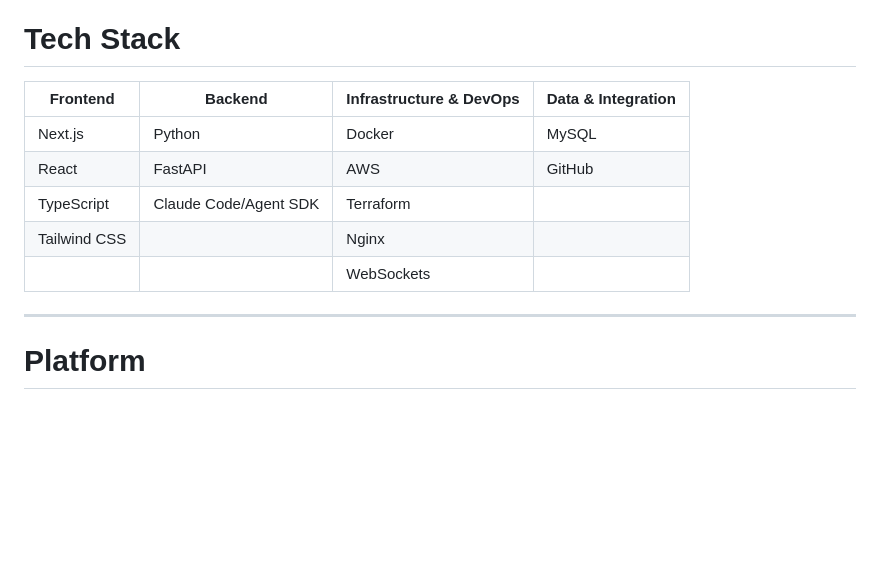
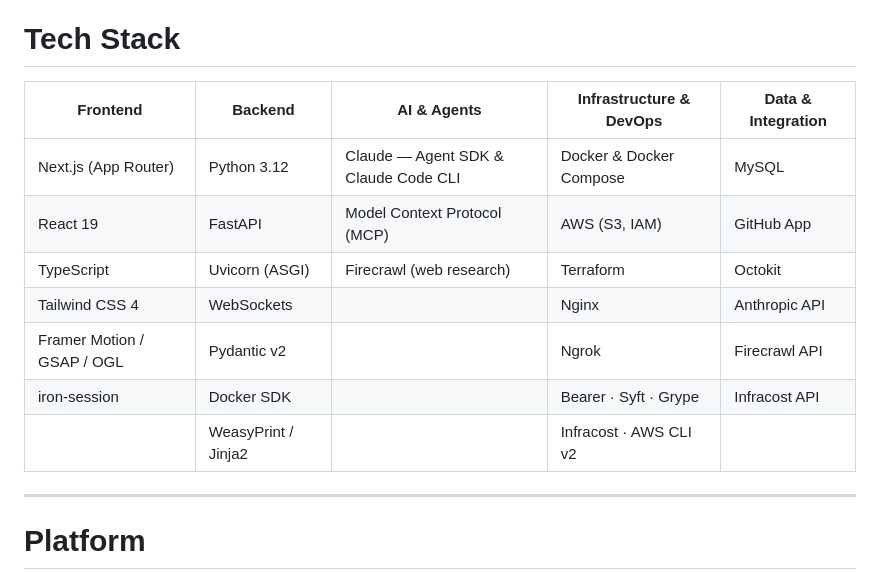
Before and after one commit to rohankallummal/DeplAI, a Markdown page: README.md, the part around the change. Rendered like a GitHub page; blank space fills up the shorter version.

```diff
--- a/README.md
+++ b/README.md
@@ -14,13 +14,15 @@ DeplAI aims to replicate and automate security validation processes that were tr
 
 # Tech Stack
 
-| Frontend | Backend | Infrastructure & DevOps | Data & Integration |
-| --- | --- | --- | --- |
-| Next.js | Python | Docker | MySQL |
-| React | FastAPI | AWS | GitHub |
-| TypeScript | Claude Code/Agent SDK | Terraform | |
-| Tailwind CSS | | Nginx | |
-| | | WebSockets | |
+| Frontend | Backend | AI & Agents | Infrastructure & DevOps | Data & Integration |
+| --- | --- | --- | --- | --- |
+| Next.js (App Router) | Python 3.12 | Claude — Agent SDK & Claude Code CLI | Docker & Docker Compose | MySQL |
+| React 19 | FastAPI | Model Context Protocol (MCP) | AWS (S3, IAM) | GitHub App |
+| TypeScript | Uvicorn (ASGI) | Firecrawl (web research) | Terraform | Octokit |
+| Tailwind CSS 4 | WebSockets | | Nginx | Anthropic API |
+| Framer Motion / GSAP / OGL | Pydantic v2 | | Ngrok | Firecrawl API |
+| iron-session | Docker SDK | | Bearer · Syft · Grype | Infracost API |
+| | WeasyPrint / Jinja2 | | Infracost · AWS CLI v2 | |
 
 ---
 
```
